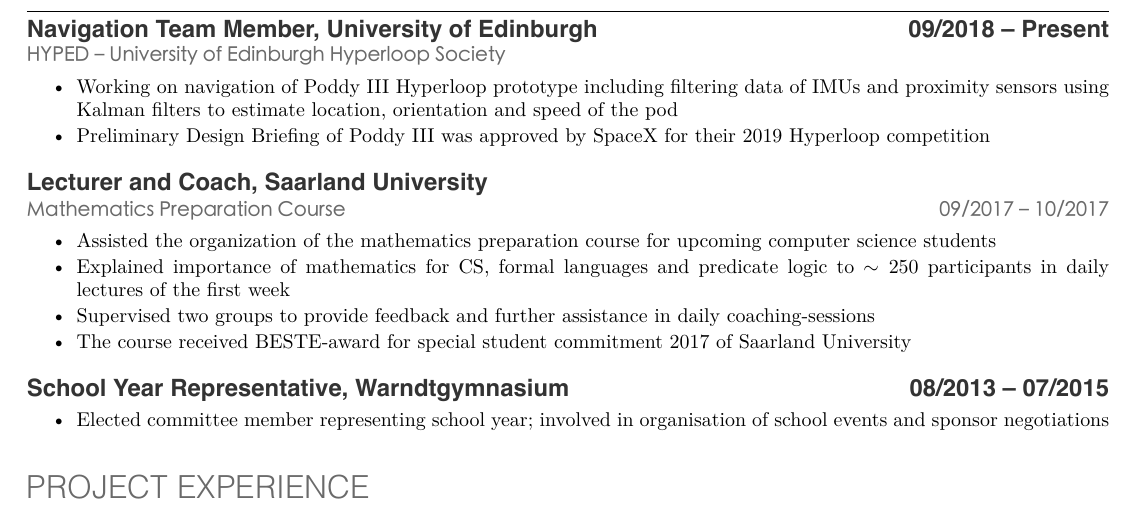
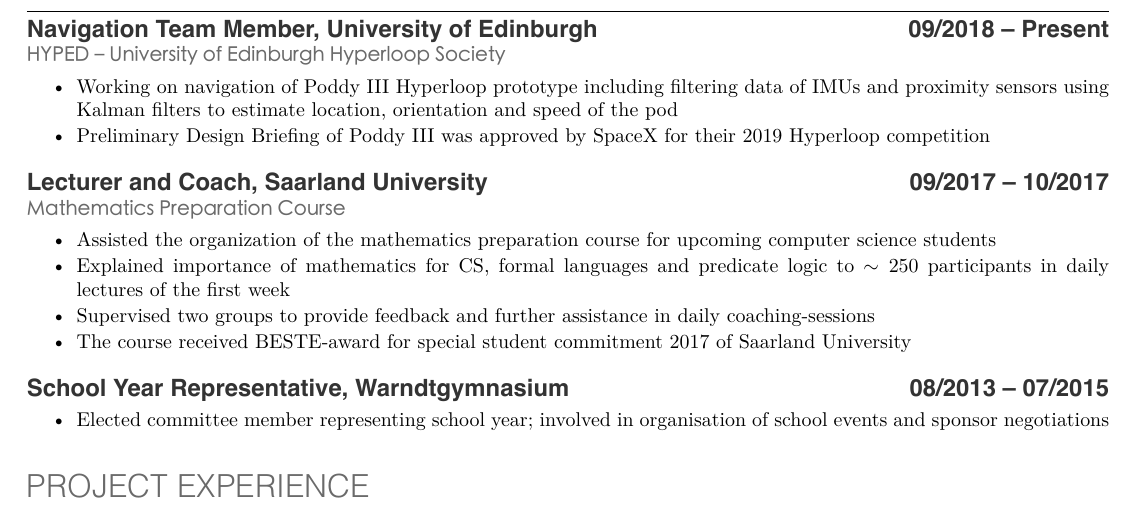
Before and after one commit to LukasSchaefer/CV, a LaTeX CV (Twopage_CV/CV.tex): part of page 2 of 2, cut so that both start at the same text. The pictures show the PDF file Twopage_CV/CV.pdf that the author committed with the source.

Commit message:
fix time interval formatting of prep course volunteering

```diff
--- a/Twopage_CV/CV.tex
+++ b/Twopage_CV/CV.tex
@@ -160,9 +160,9 @@
 \largesectionsep
 
 \noindent
-\headerrow{Lecturer and Coach, Saarland University}{}
+\headerrow{Lecturer and Coach, Saarland University}{09/2017 -- 10/2017}
 \\
-\locationrow{Mathematics Preparation Course}{09/2017 -- 10/2017}
+\locationrow{Mathematics Preparation Course}{}
 \begin{tightitemize}{1.7em}
     \item Assisted the organization of the mathematics preparation course for upcoming computer science students% to student life and mathematical concepts covered in their first year
     \item Explained importance of mathematics for CS, formal languages and predicate logic to $\sim250$ participants in daily lectures of the first week
```
Also changed, not shown: Twopage_CV/CV.pdf.
